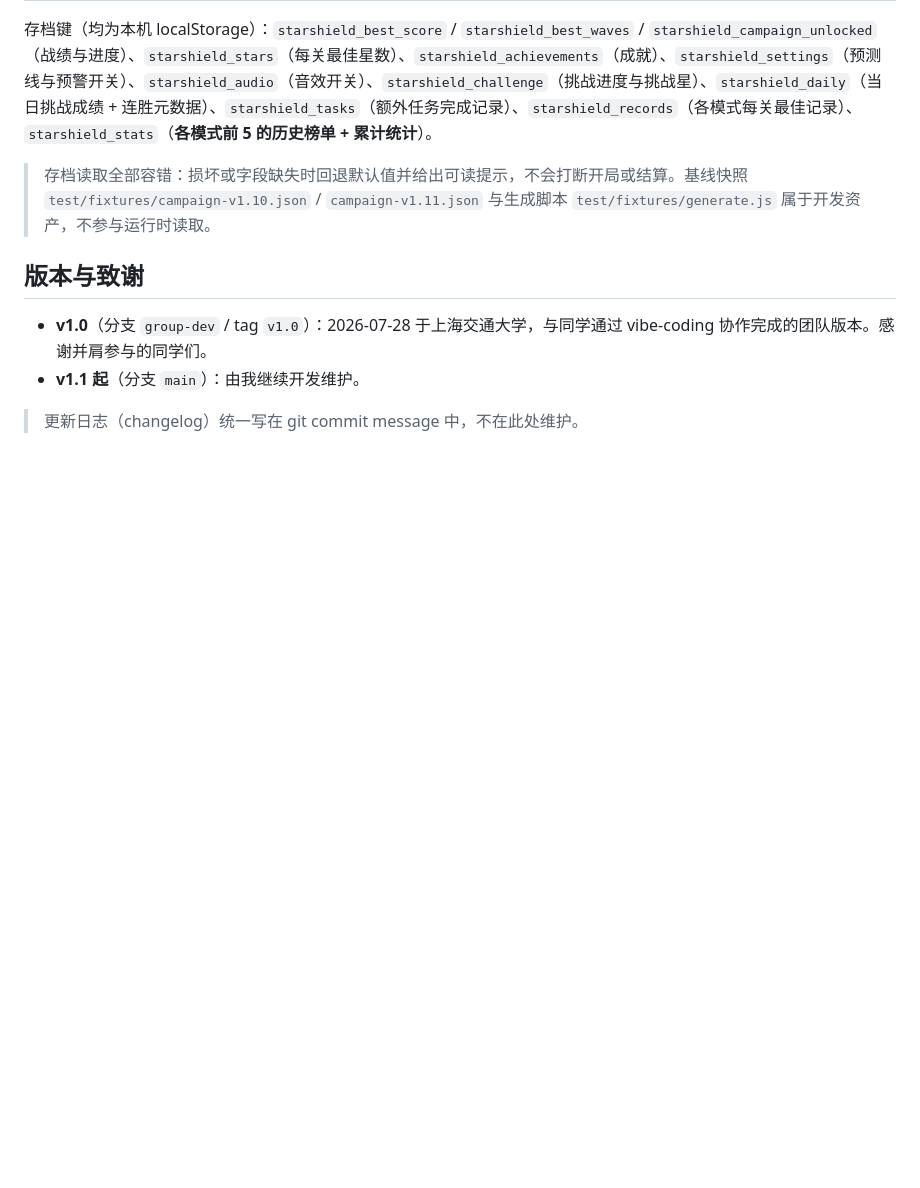
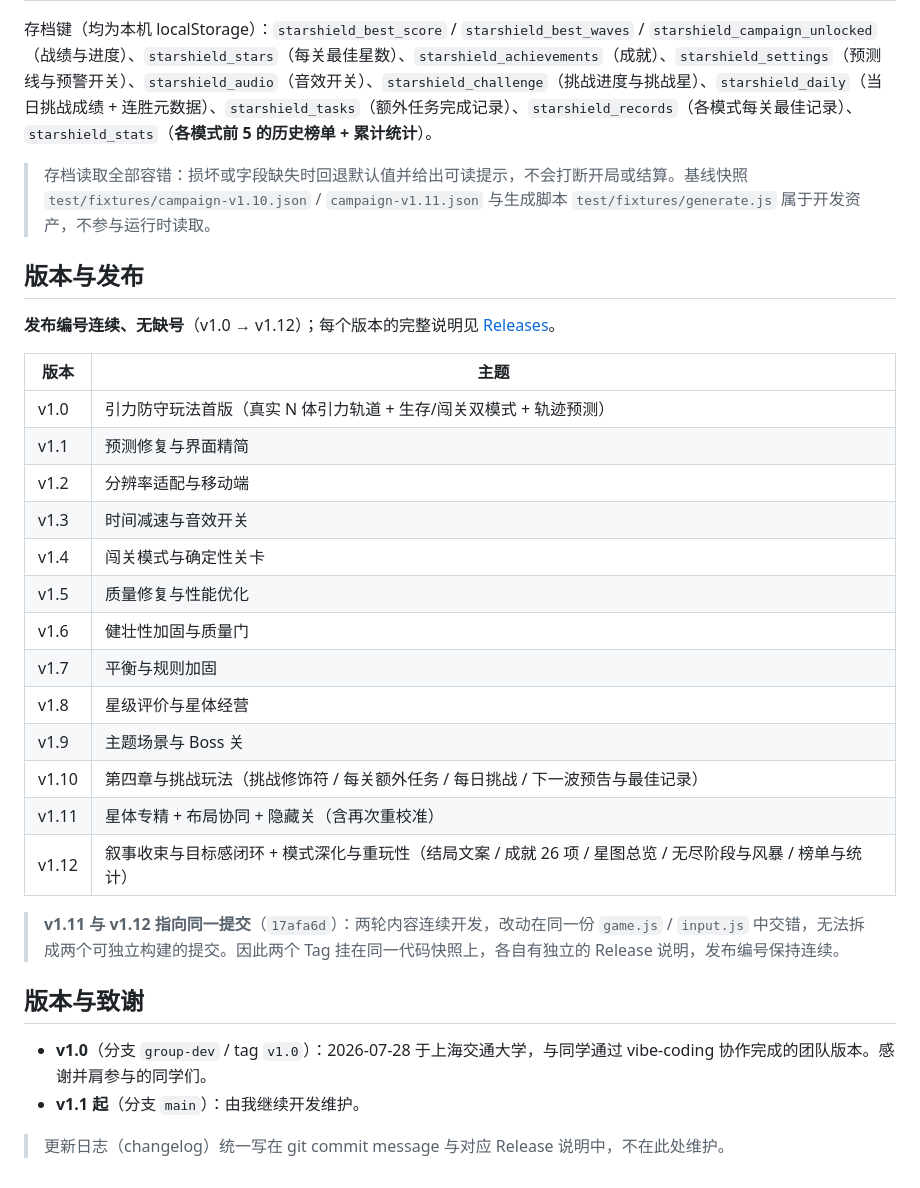
Before and after one commit to Shenyun-Z/StarShield, a Markdown page: README.md, the part around the change. Drawn GitHub-style; blank space fills up the shorter version.

Commit message:
docs: README 补充发布历史（v1.0 → v1.12 编号连续）与 v1.11/v1.12 同提交说明
- 新增「版本与发布」章节：列出 v1.0 → v1.12 的连续编号与各版本主题，并链接 Releases
- 写明 v1.11 与 v1.12 指向同一提交 17afa6d 的原因（两轮内容连续开发、改动在同一份代码中交错，
  无法拆成两个可独立构建的提交），避免读者误以为编号缺号或其中一个版本不存在
- 澄清 changelog 归属：git commit message 与对应 Release 说明（此前只写了 commit message）

发布侧同步（不属于本次提交）：
- 新建 Release v1.11，补上此前缺失的编号；并把 v1.12 标记为 Latest
- v1.12 发布说明去掉"合并两轮"的表述，改为承接 v1.11（含指向 v1.11 的链接）
- Releases 页顺序确认为 v1.12(Latest) → v1.11 → v1.10 → …（编号连续、无缺号）

```diff
--- a/README.md
+++ b/README.md
@@ -178,9 +178,31 @@
 
 > 存档读取全部容错：损坏或字段缺失时回退默认值并给出可读提示，不会打断开局或结算。基线快照 `test/fixtures/campaign-v1.10.json` / `campaign-v1.11.json` 与生成脚本 `test/fixtures/generate.js` 属于开发资产，不参与运行时读取。
 
+## 版本与发布
+
+**发布编号连续、无缺号**（v1.0 → v1.12）；每个版本的完整说明见 [Releases](../../releases)。
+
+| 版本 | 主题 |
+|---|---|
+| v1.0 | 引力防守玩法首版（真实 N 体引力轨道 + 生存/闯关双模式 + 轨迹预测） |
+| v1.1 | 预测修复与界面精简 |
+| v1.2 | 分辨率适配与移动端 |
+| v1.3 | 时间减速与音效开关 |
+| v1.4 | 闯关模式与确定性关卡 |
+| v1.5 | 质量修复与性能优化 |
+| v1.6 | 健壮性加固与质量门 |
+| v1.7 | 平衡与规则加固 |
+| v1.8 | 星级评价与星体经营 |
+| v1.9 | 主题场景与 Boss 关 |
+| v1.10 | 第四章与挑战玩法（挑战修饰符 / 每关额外任务 / 每日挑战 / 下一波预告与最佳记录） |
+| v1.11 | 星体专精 + 布局协同 + 隐藏关（含再次重校准） |
+| v1.12 | 叙事收束与目标感闭环 + 模式深化与重玩性（结局文案 / 成就 26 项 / 星图总览 / 无尽阶段与风暴 / 榜单与统计） |
+
+> **v1.11 与 v1.12 指向同一提交**（`17afa6d`）：两轮内容连续开发，改动在同一份 `game.js` / `input.js` 中交错，无法拆成两个可独立构建的提交。因此两个 Tag 挂在同一代码快照上，各自有独立的 Release 说明，发布编号保持连续。
+
 ## 版本与致谢
 
 - **v1.0**（分支 `group-dev` / tag `v1.0`）：2026-07-28 于上海交通大学，与同学通过 vibe-coding 协作完成的团队版本。感谢并肩参与的同学们。
 - **v1.1 起**（分支 `main`）：由我继续开发维护。
 
-> 更新日志（changelog）统一写在 git commit message 中，不在此处维护。
+> 更新日志（changelog）统一写在 git commit message 与对应 Release 说明中，不在此处维护。
```
